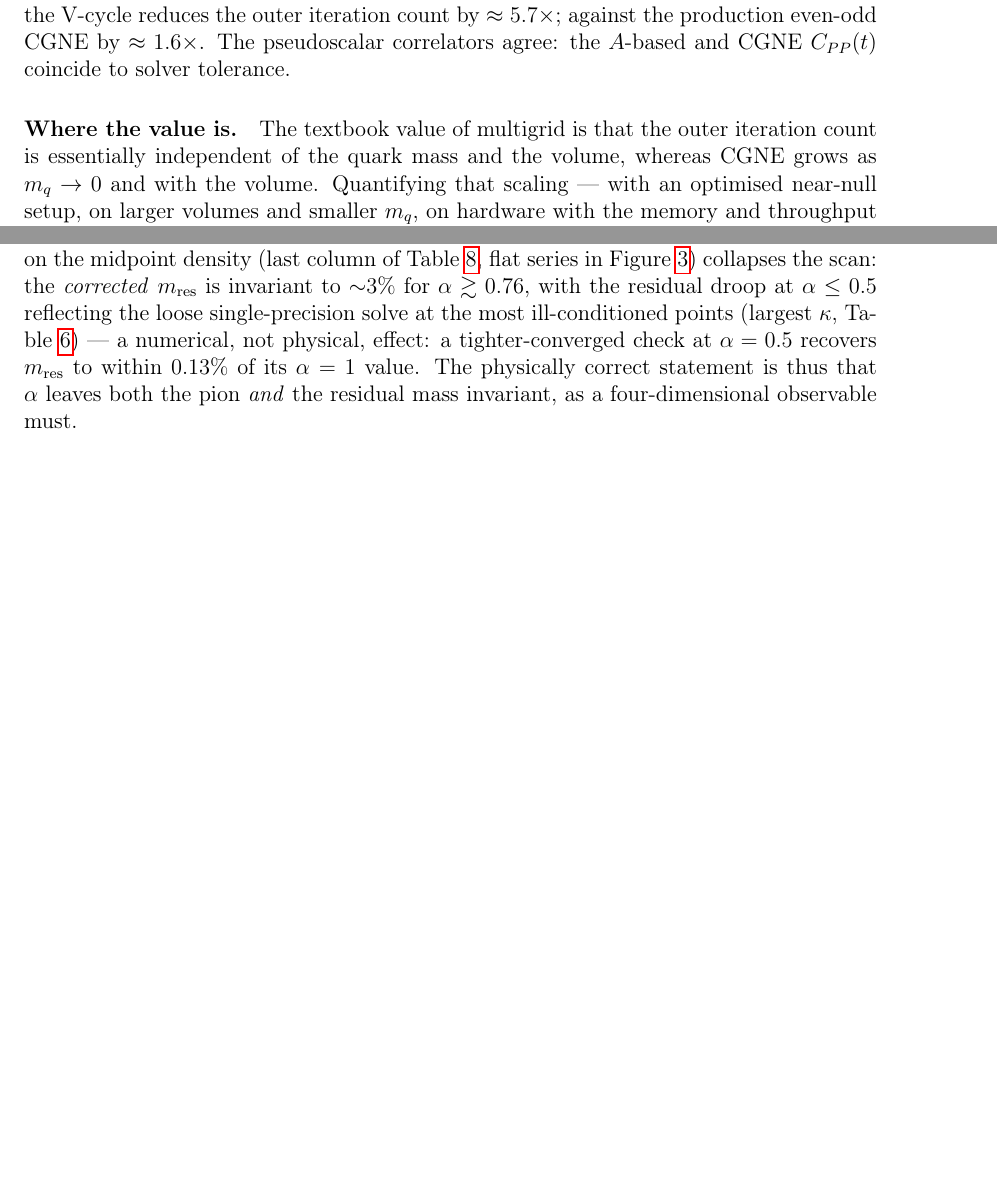
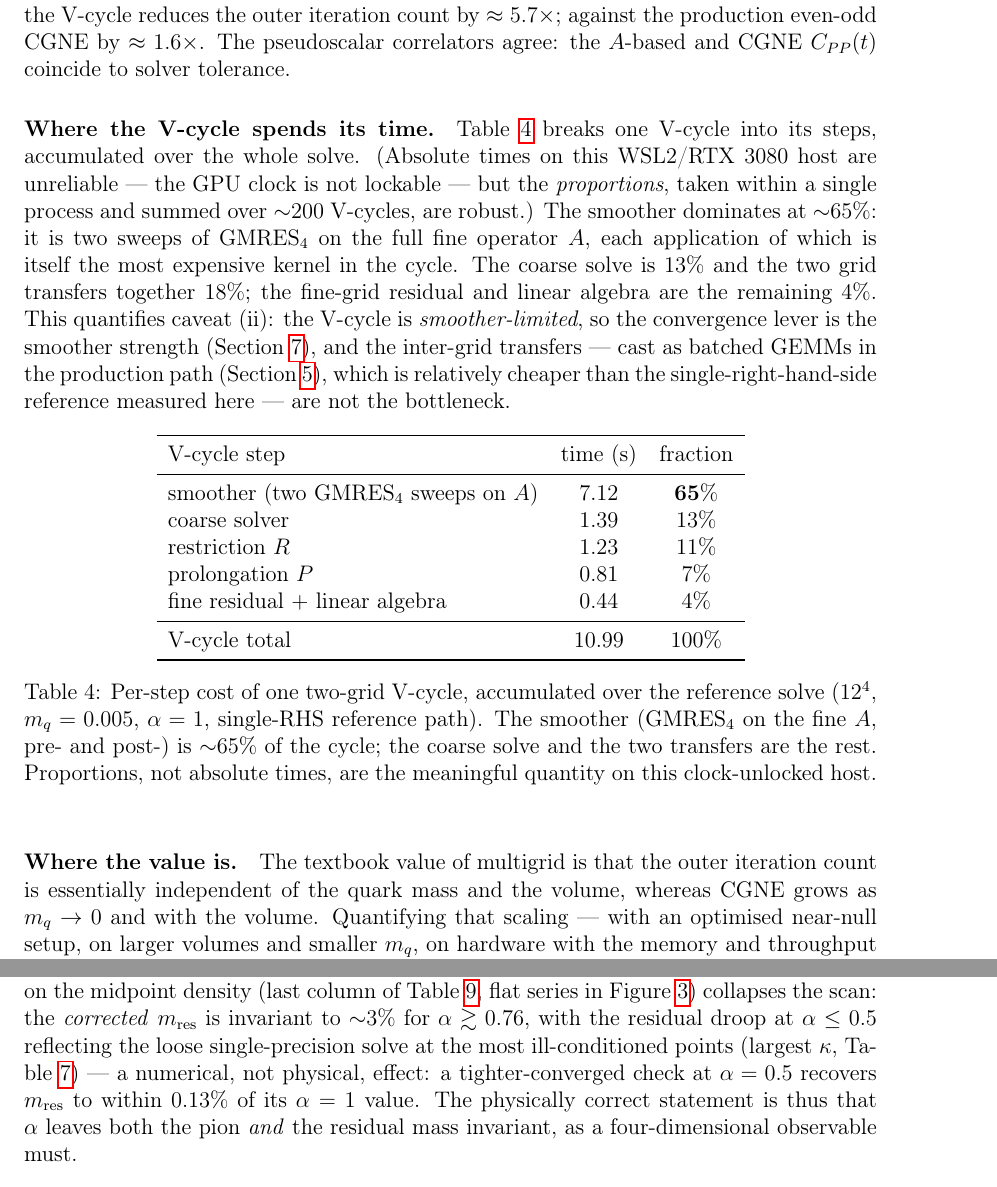
Before and after one commit to atsanroger/bridge_cuda, a LaTeX paper (docs/latex/pvprec_amg.tex): two parts of pages 9 and 13 of 14 before the commit and two parts of pages 9 and 14 of 15 after it, joined at a grey line, cut so that both start at the same text, the shorter picture padded with empty space. Compiled offline with pdfLaTeX.

Commit message:
pvprec_amg: add per-V-cycle-step timing breakdown to Numerical results
Measured the per-step cost of one two-grid V-cycle (accumulated over the
reference solve, 12^4/mq=0.005/alpha=1): smoother ~65%, coarse solver 13%,
restriction 11%, prolongation 7%, fine residual+LA 4%. New Table tab:vctime
and a paragraph quantifying caveat (ii) -- the V-cycle is smoother-limited;
the transfers (batched GEMMs in production) are not the bottleneck. Proportions
(not absolute times) are reported, since the WSL2/RTX3080 clock is unlockable.

```diff
--- a/docs/latex/pvprec_amg.tex
+++ b/docs/latex/pvprec_amg.tex
@@ -554,6 +554,44 @@ problem --- and is not claimed to.
 $N_v=8$, two grid levels, single consumer GPU). A tuned setup is expected to
 lower the AMG count substantially.
 
+\paragraph{Where the V-cycle spends its time.}
+Table~\ref{tab:vctime} breaks one V-cycle into its steps, accumulated over the
+whole solve. (Absolute times on this WSL2/RTX~3080 host are unreliable --- the GPU
+clock is not lockable --- but the \emph{proportions}, taken within a single
+process and summed over ${\sim}200$ V-cycles, are robust.) The smoother dominates
+at ${\sim}65\%$: it is two sweeps of $\mathrm{GMRES}_4$ on the full fine operator
+$\Aop$, each application of which is itself the most expensive kernel in the cycle.
+The coarse solve is $13\%$ and the two grid transfers together $18\%$; the
+fine-grid residual and linear algebra are the remaining $4\%$. This quantifies
+caveat~(ii): the V-cycle is \emph{smoother-limited}, so the convergence lever is
+the smoother strength (Section~\ref{sec:scaling}), and the inter-grid transfers ---
+cast as batched GEMMs in the production path (Section~\ref{sec:batched}), which is
+relatively cheaper than the single-right-hand-side reference measured here --- are
+not the bottleneck.
+
+\begin{table}[h]
+\centering
+\begin{tabular}{lcc}
+\toprule
+V-cycle step & time (s) & fraction \\
+\midrule
+smoother (two $\mathrm{GMRES}_4$ sweeps on $\Aop$) & $7.12$ & $\mathbf{65\%}$ \\
+coarse solver                                       & $1.39$ & $13\%$ \\
+restriction $R$                                     & $1.23$ & $11\%$ \\
+prolongation $P$                                    & $0.81$ & $7\%$ \\
+fine residual $+$ linear algebra                    & $0.44$ & $4\%$ \\
+\midrule
+V-cycle total                                       & $10.99$ & $100\%$ \\
+\bottomrule
+\end{tabular}
+\caption{Per-step cost of one two-grid V-cycle, accumulated over the reference
+solve ($12^4$, $m_q=0.005$, $\alpha=1$, single-RHS reference path). The smoother
+(GMRES$_4$ on the fine $\Aop$, pre- and post-) is ${\sim}65\%$ of the cycle; the
+coarse solve and the two transfers are the rest. Proportions, not absolute times,
+are the meaningful quantity on this clock-unlocked host.}
+\label{tab:vctime}
+\end{table}
+
 \paragraph{Where the value is.}
 The textbook value of multigrid is that the outer iteration count is essentially
 independent of the quark mass and the volume, whereas CGNE grows as $m_q\to0$ and
```
